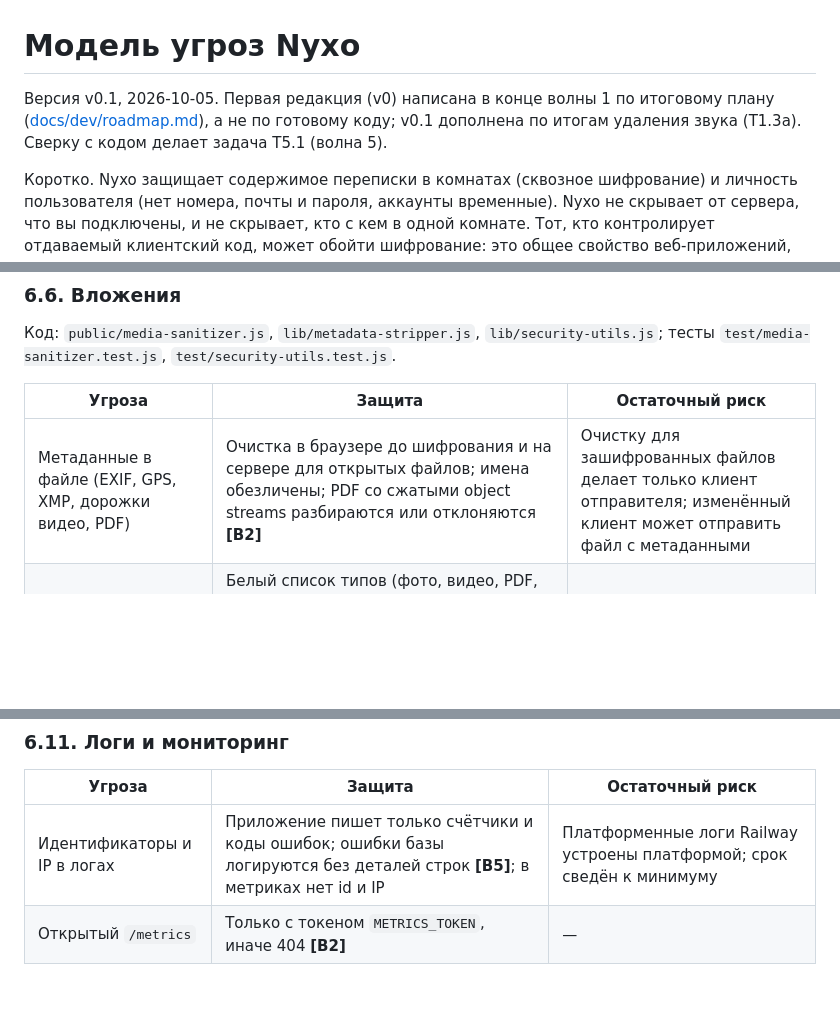
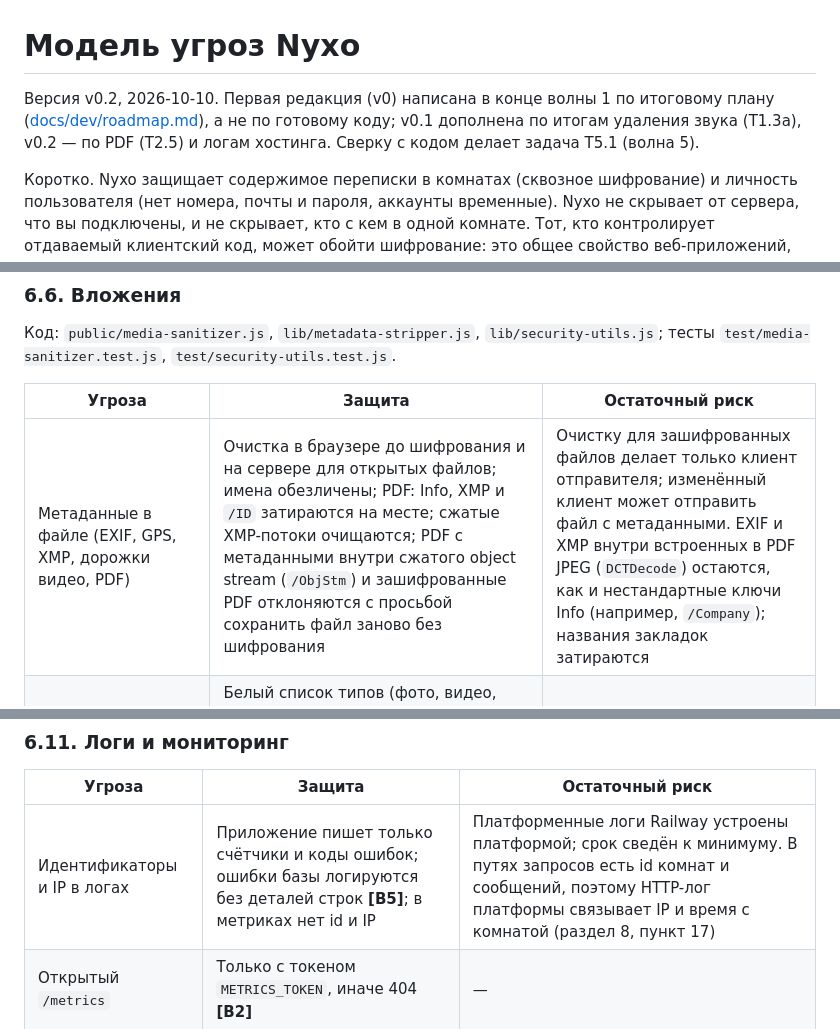
Before and after one commit to PortfolioBTS/masages, a Markdown page: docs/threat-model.md, 3 parts joined by grey strips. Rendered like a GitHub page; blank space fills up the shorter version.

Commit message:
Модель угроз v0.2: PDF после T2.5 и идентификаторы в путях запросов
PDF: по коду media-sanitizer.js Info, XMP и /ID затираются на месте, PDF с
метаданными в сжатом object stream и зашифрованные PDF отклоняются, а EXIF и
XMP во встроенных JPEG (DCTDecode) и нестандартные ключи Info остаются.
Добавлен пункт 17 раздела 8: в путях запросов есть id комнат и сообщений, и
платформенный HTTP-лог связывает с ними IP и время. Приложение этого
предотвратить не может, срок хранения сведён к минимуму.

Co-Authored-By: Claude Sonnet 5.5 <noreply@anthropic.com>

```diff
--- a/docs/threat-model.md
+++ b/docs/threat-model.md
@@ -1,6 +1,6 @@
 # Модель угроз Nyxo
 
-Версия v0.1, 2026-10-05. Первая редакция (v0) написана в конце волны 1 по итоговому плану ([docs/dev/roadmap.md](dev/roadmap.md)), а не по готовому коду; v0.1 дополнена по итогам удаления звука (T1.3a). Сверку с кодом делает задача T5.1 (волна 5).
+Версия v0.2, 2026-10-10. Первая редакция (v0) написана в конце волны 1 по итоговому плану ([docs/dev/roadmap.md](dev/roadmap.md)), а не по готовому коду; v0.1 дополнена по итогам удаления звука (T1.3a), v0.2 — по PDF (T2.5) и логам хостинга. Сверку с кодом делает задача T5.1 (волна 5).
 
 Коротко. Nyxo защищает содержимое переписки в комнатах (сквозное шифрование) и личность пользователя (нет номера, почты и пароля, аккаунты временные). Nyxo не скрывает от сервера, что вы подключены, и не скрывает, кто с кем в одной комнате. Тот, кто контролирует отдаваемый клиентский код, может обойти шифрование: это общее свойство веб-приложений, его смягчает сверка кода, но не устраняет. Подробности — в разделах 5 и 8.
 
@@ -288,7 +288,7 @@
 
 | Угроза | Защита | Остаточный риск |
 |---|---|---|
-| Метаданные в файле (EXIF, GPS, XMP, дорожки видео, PDF) | Очистка в браузере до шифрования и на сервере для открытых файлов; имена обезличены; PDF со сжатыми object streams разбираются или отклоняются **[В2]** | Очистку для зашифрованных файлов делает только клиент отправителя; изменённый клиент может отправить файл с метаданными |
+| Метаданные в файле (EXIF, GPS, XMP, дорожки видео, PDF) | Очистка в браузере до шифрования и на сервере для открытых файлов; имена обезличены; PDF: Info, XMP и `/ID` затираются на месте; сжатые XMP-потоки очищаются; PDF с метаданными внутри сжатого object stream (`/ObjStm`) и зашифрованные PDF отклоняются с просьбой сохранить файл заново без шифрования | Очистку для зашифрованных файлов делает только клиент отправителя; изменённый клиент может отправить файл с метаданными. EXIF и XMP внутри встроенных в PDF JPEG (`DCTDecode`) остаются, как и нестандартные ключи Info (например, `/Company`); названия закладок затираются |
 | Опасный тип или файл с поддельным заголовком | Белый список типов (фото, видео, PDF, TXT) на клиенте и на сервере; сервер сверяет сигнатуру открытых загрузок, `video/webm` принимается только по сигнатуре EBML; доступ к файлу — участникам, вступившим до сообщения | Содержимое и тип зашифрованных файлов сервер не проверяет (строка ниже) |
 | Аудио и запись голоса | Убраны полностью (T1.3a): нет записи, плеера и звуковых типов в белом списке — ни на клиенте (`public/lib/mime-policy.js`), ни на сервере (`lib/security-utils.js`); загрузка `audio/*` отклоняется обеими сторонами, санитайзер звуковые форматы не разбирает | Не гарантирует, что звука нет вообще: см. следующие две строки и раздел 8 |
 | Звук внутри видеоконтейнера | Нет: MP4 или WebM только со звуковой дорожкой, заявленный как `video/*`, не отличается от видео ни клиентом, ни сервером. Клиент определяет тип по `File.type`, а санитайзер убирает метаданные и оставляет дорожки; сервер для открытых загрузок сверяет сигнатуру контейнера (`ftyp` у MP4, EBML у WebM), а не состав дорожек | Такой файл будет принят и проиграется в обычном видеоплеере. Отличать его пришлось бы разбором дорожек и кодеков; такой проверки нет |
@@ -342,7 +342,7 @@
 
 | Угроза | Защита | Остаточный риск |
 |---|---|---|
-| Идентификаторы и IP в логах | Приложение пишет только счётчики и коды ошибок; ошибки базы логируются без деталей строк **[В5]**; в метриках нет id и IP | Платформенные логи Railway устроены платформой; срок сведён к минимуму |
+| Идентификаторы и IP в логах | Приложение пишет только счётчики и коды ошибок; ошибки базы логируются без деталей строк **[В5]**; в метриках нет id и IP | Платформенные логи Railway устроены платформой; срок сведён к минимуму. В путях запросов есть id комнат и сообщений, поэтому HTTP-лог платформы связывает IP и время с комнатой (раздел 8, пункт 17) |
 | Открытый `/metrics` | Только с токеном `METRICS_TOKEN`, иначе 404 **[В2]** | — |
 
 ### 6.12. Устройство пользователя
```
Also changed, not shown: other parts of docs/threat-model.md (+2 -0 lines).
